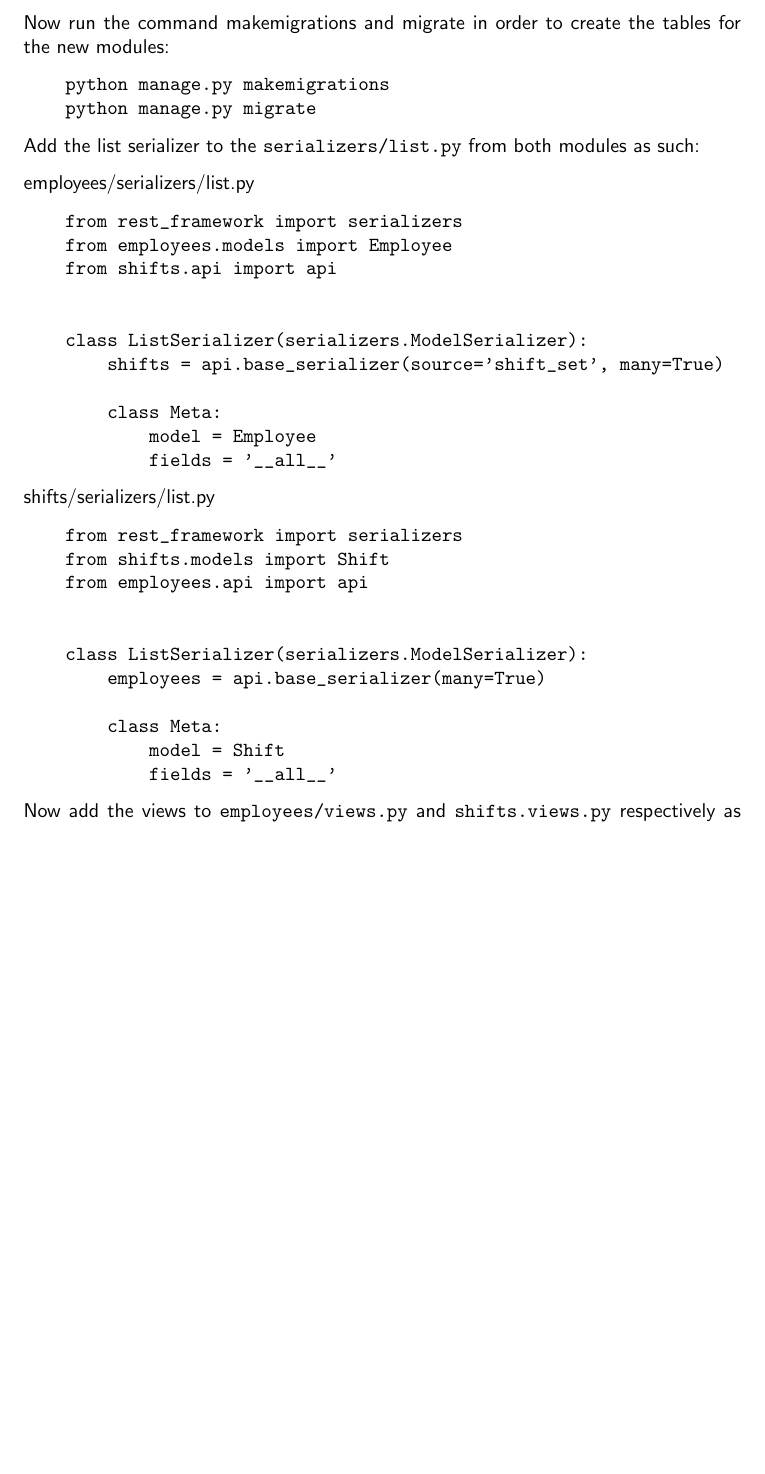
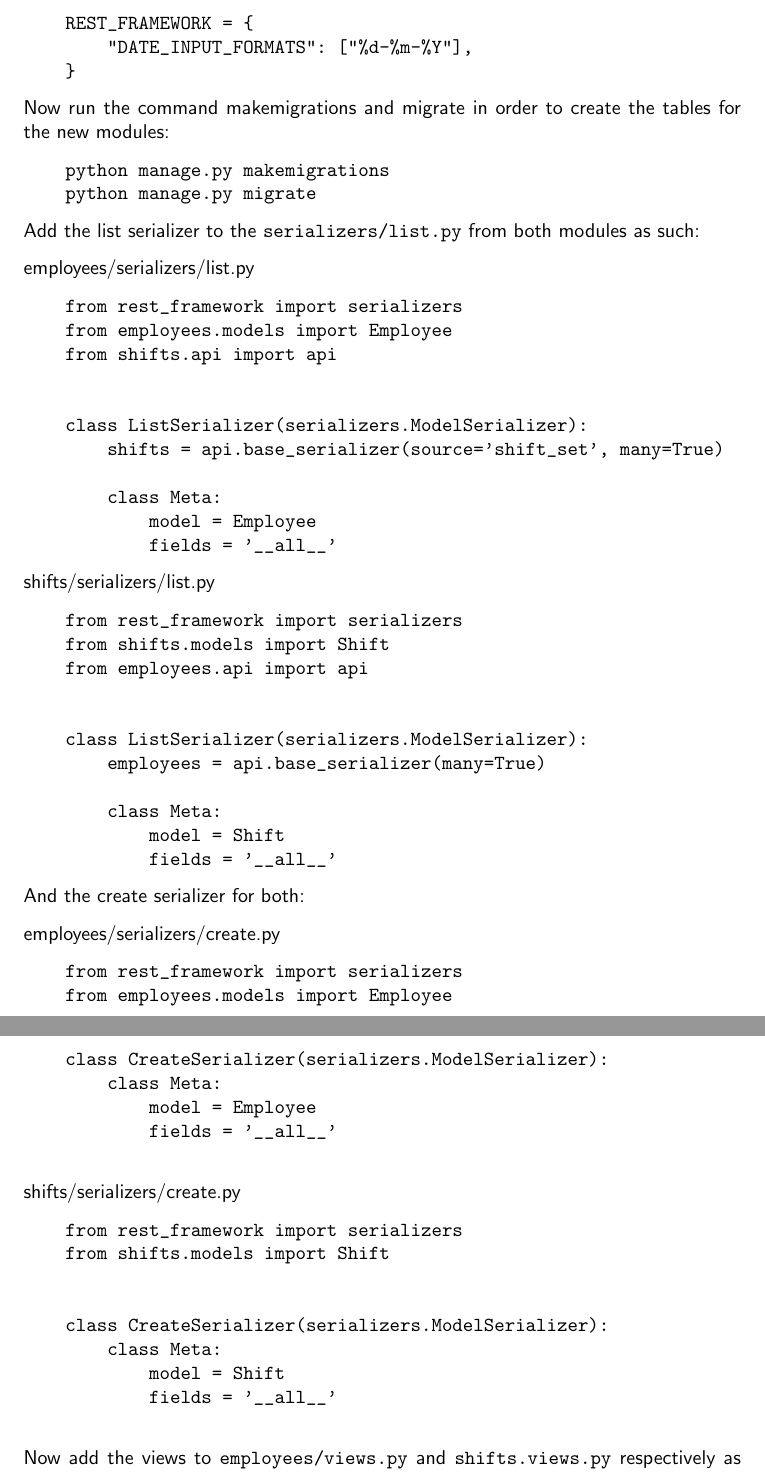
Before and after one commit to jessielaf/scriptie, a LaTeX thesis (main.tex, which reads implementations/django.tex): part of page 46 of 51 before the commit and two parts of pages 46 and 47 of 52 after it, the two joined at a grey line, cut at the place of the change, the shorter picture padded with empty space. Compiled offline with pdfLaTeX.

Commit message:
Add django changes

```diff
--- a/implementations/django.tex
+++ b/implementations/django.tex
@@ -133,6 +133,11 @@ The django application expects that in \texttt{modular\_monolith/settings.py} th
         'employees',
         'modular_monolith'
     ]
+
+
+    REST_FRAMEWORK = {
+        "DATE_INPUT_FORMATS": ["%d-%m-%Y"],
+    }
 \end{verbatim}
 
 Now run the command makemigrations and migrate in order to create the tables for the new modules:
@@ -173,3 +178,30 @@ shifts/serializers/list.py
             fields = '__all__'
 \end{verbatim}
 
+And the create serializer for both:
+
+employees/serializers/create.py
+\begin{verbatim}
+    from rest_framework import serializers
+    from employees.models import Employee
+
+
+    class CreateSerializer(serializers.ModelSerializer):
+        class Meta:
+            model = Employee
+            fields = '__all__'
+
+\end{verbatim}
+
+shifts/serializers/create.py
+\begin{verbatim}
+    from rest_framework import serializers
+    from shifts.models import Shift
+
+
+    class CreateSerializer(serializers.ModelSerializer):
+        class Meta:
+            model = Shift
+            fields = '__all__'
+
+\end{verbatim}
```
Also changed, not shown: main.pdf, implementations/django.tex (15 more changed lines).
